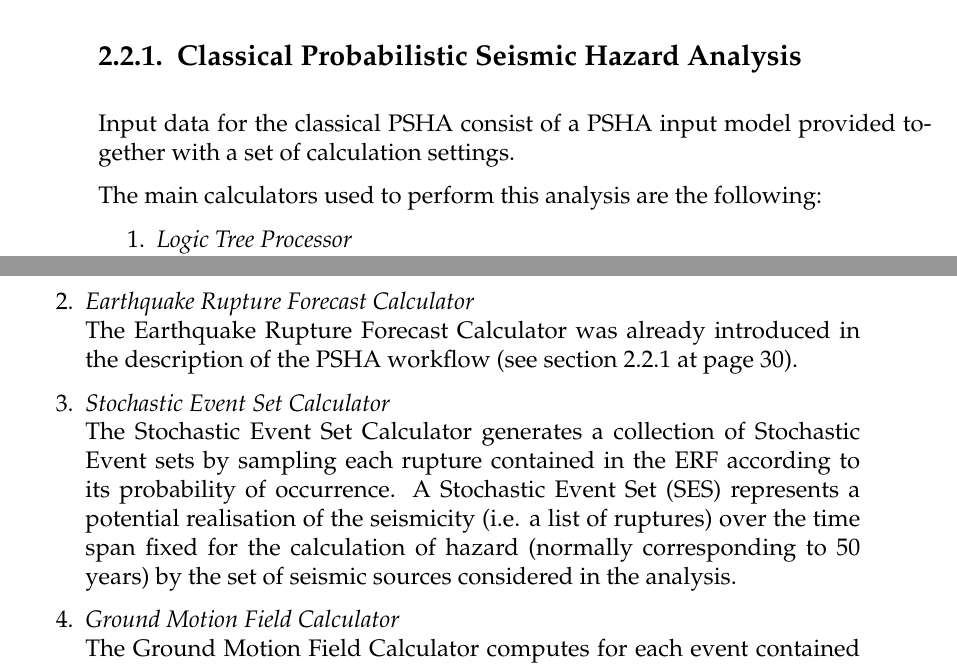
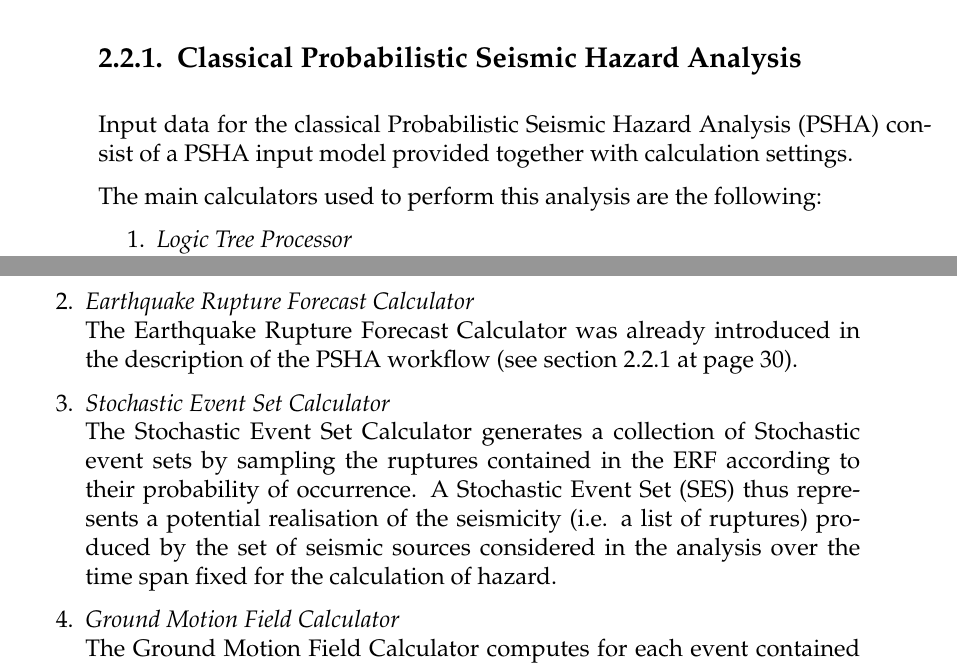
Before and after one commit to GEMScienceTools/oq-engine-docs, a LaTeX thesis (oq-manual.tex, which reads oqum/hazard/00a_workflows.tex): two parts of pages 32 and 33 of 156, joined at a grey line, cut so that both start at the same text. Compiled offline with pdfLaTeX; an older LaTeX class or package is replaced by its successor.

Commit message:
Edited Intro Event-based PSHA

```diff
--- a/oqum/hazard/00a_workflows.tex
+++ b/oqum/hazard/00a_workflows.tex
@@ -33,8 +33,8 @@ introduced, without affecting the overall calculation workflow.
 \index{OpenQuake-engine!Hazard calculation workflows!Classical PSHA}
 \label{section:classicalPSHA}
 %
-Input data for the classical PSHA consist of a PSHA input model
-provided together with a set of calculation settings.
+Input data for the classical \gls{acr:psha} consist of a PSHA input model
+provided together with calculation settings.
 
 The main calculators used to perform this analysis are the following:
 \begin{enumerate}
@@ -98,22 +84,27 @@ introduced in the description of the PSHA workflow (see section
 \ref{section:classicalPSHA} at page \pageref{section:classicalPSHA}).
 %
 \item \emph{Stochastic Event Set Calculator} \hfill \\
-The Stochastic Event Set Calculator generates a collection of Stochastic Event sets by sampling each rupture contained in the ERF according to its
-probability of occurrence. A Stochastic Event Set (SES) represents
-a potential realisation of the seismicity (i.e. a list of ruptures)
-over the time span fixed for the calculation
-of hazard (normally corresponding to 50 years) by the set of seismic sources considered in the analysis.
+The Stochastic Event Set Calculator generates a collection of Stochastic
+event sets by sampling the ruptures contained in the ERF according to their
+probability of occurrence.
+%
+A Stochastic Event Set (SES) thus represents a potential realisation of the
+seismicity (i.e. a list of ruptures) produced by the set of seismic sources
+considered in the analysis over the time span fixed for the
+calculation of hazard.
 %
 \item \emph{Ground Motion Field Calculator} \hfill \\
 The Ground Motion Field Calculator computes for each event contained in a
-Stochastic Event Set a realization of the geographic distribution of the shaking by taking into account the aleatory uncertainties in
+Stochastic Event Set a realization of the geographic distribution of the
+shaking by taking into account the aleatory uncertainties in
 the ground-motion model. Eventually, the Ground Motion Field calculator
 can consider the spatial correlation of the ground-motion during the
 generation of the \gls{acr:gmf}.
 %
 \item \emph{Event-based PSHA Calculator} \hfill \\
 The event-based PSHA calculator takes a (large) set of ground-motion
-fields representative of the possible shaking scenarios that the investigated area can experience over a (long) time span and for each
+fields representative of the possible shaking scenarios that the investigated
+area can experience over a (long) time span and for each
 site computes the corresponding hazard curve.
 %
 This procedure is computationally intensive and is not recommended for
```
Also changed, not shown: oqum/hazard/00a_workflows.tex (18 more changed lines).
